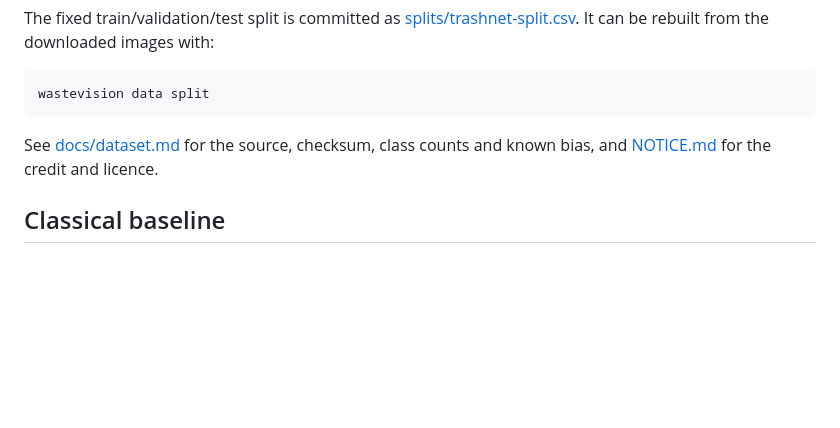
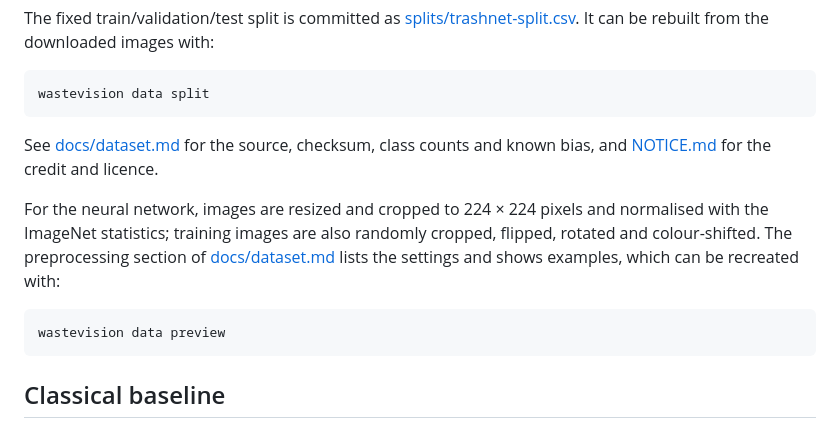
Before and after one commit to aref9571/Waste-Sorting-Vision, a Markdown page: README.md, the part around the change. Drawn GitHub-style; blank space fills up the shorter version.

Commit message:
docs: show augmentation examples

````diff
--- a/README.md
+++ b/README.md
@@ -54,6 +54,12 @@ wastevision data split
 
 See [docs/dataset.md](docs/dataset.md) for the source, checksum, class counts and known bias, and [NOTICE.md](NOTICE.md) for the credit and licence.
 
+For the neural network, images are resized and cropped to 224 × 224 pixels and normalised with the ImageNet statistics; training images are also randomly cropped, flipped, rotated and colour-shifted. The preprocessing section of [docs/dataset.md](docs/dataset.md) lists the settings and shows examples, which can be recreated with:
+
+```bash
+wastevision data preview
+```
+
 ## Classical baseline
 
 A classical image-processing baseline (HSV colour histogram, local binary patterns and HOG features with a logistic regression or RBF SVM) sets the reference point for the neural network. It needs the `train` extra and the downloaded dataset:
````
Also changed, not shown: docs/dataset.md (+25 -0 lines), docs/img/augmentations.png (added).
